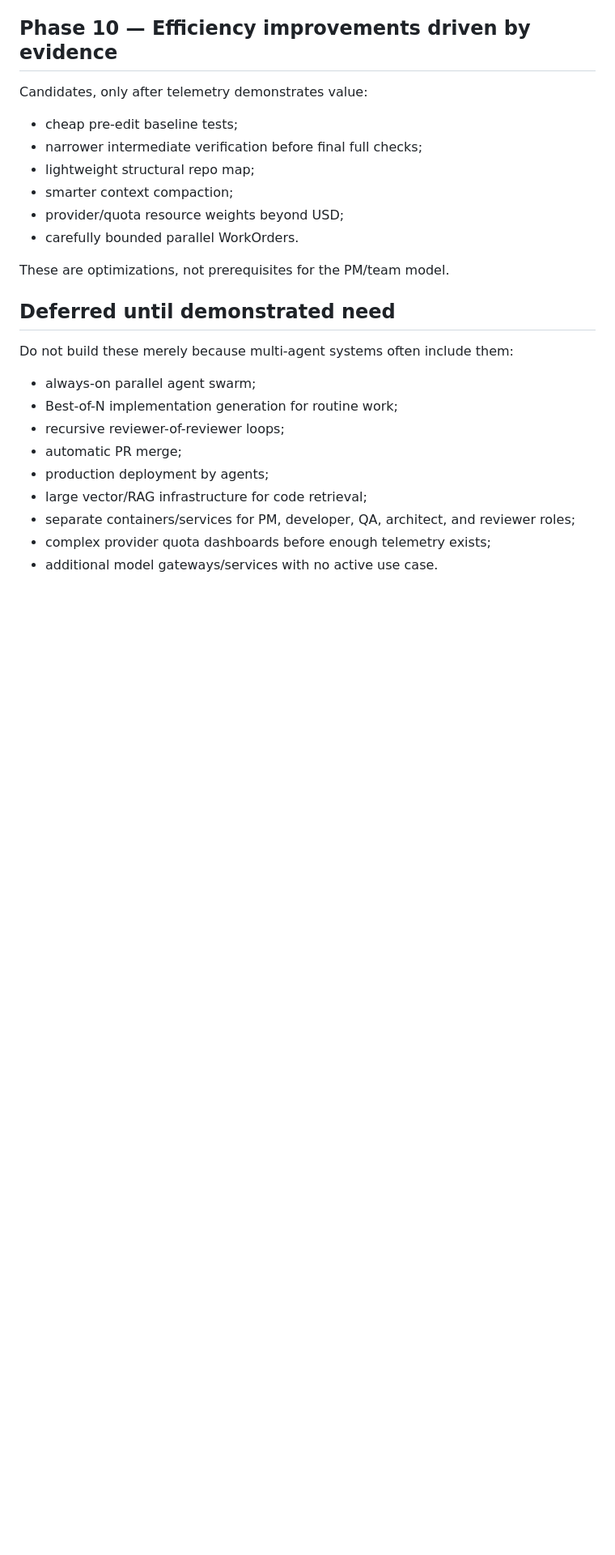
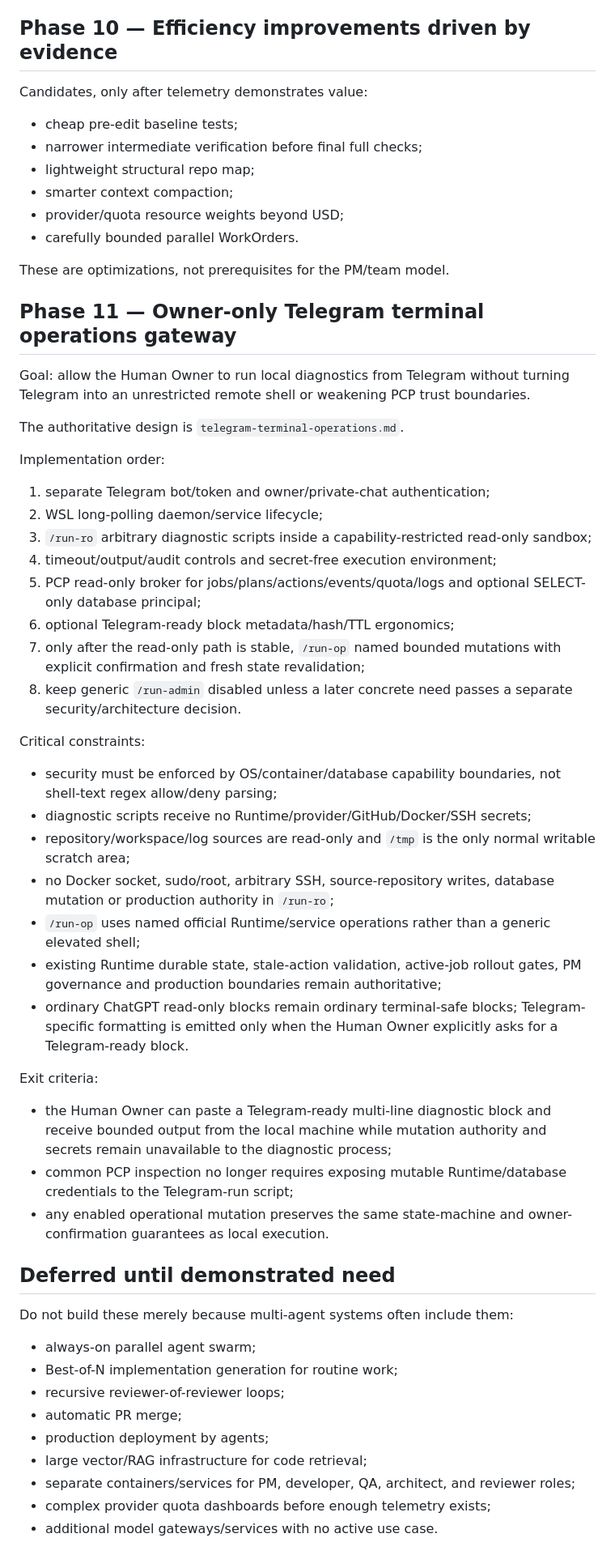
Before and after one commit to sonvhse06072/personal-coding-platform, a Markdown page: docs/project/roadmap.md, the part around the change. Shown at 81% size. Drawn GitHub-style; blank space fills up the shorter version.

Commit message:
docs: add Telegram terminal operations roadmap phase

```diff
--- a/docs/project/roadmap.md
+++ b/docs/project/roadmap.md
@@ -238,6 +238,39 @@ Candidates, only after telemetry demonstrates value:
 
 These are optimizations, not prerequisites for the PM/team model.
 
+## Phase 11 — Owner-only Telegram terminal operations gateway
+
+Goal: allow the Human Owner to run local diagnostics from Telegram without turning Telegram into an unrestricted remote shell or weakening PCP trust boundaries.
+
+The authoritative design is `telegram-terminal-operations.md`.
+
+Implementation order:
+
+1. separate Telegram bot/token and owner/private-chat authentication;
+2. WSL long-polling daemon/service lifecycle;
+3. `/run-ro` arbitrary diagnostic scripts inside a capability-restricted read-only sandbox;
+4. timeout/output/audit controls and secret-free execution environment;
+5. PCP read-only broker for jobs/plans/actions/events/quota/logs and optional SELECT-only database principal;
+6. optional Telegram-ready block metadata/hash/TTL ergonomics;
+7. only after the read-only path is stable, `/run-op` named bounded mutations with explicit confirmation and fresh state revalidation;
+8. keep generic `/run-admin` disabled unless a later concrete need passes a separate security/architecture decision.
+
+Critical constraints:
+
+- security must be enforced by OS/container/database capability boundaries, not shell-text regex allow/deny parsing;
+- diagnostic scripts receive no Runtime/provider/GitHub/Docker/SSH secrets;
+- repository/workspace/log sources are read-only and `/tmp` is the only normal writable scratch area;
+- no Docker socket, sudo/root, arbitrary SSH, source-repository writes, database mutation or production authority in `/run-ro`;
+- `/run-op` uses named official Runtime/service operations rather than a generic elevated shell;
+- existing Runtime durable state, stale-action validation, active-job rollout gates, PM governance and production boundaries remain authoritative;
+- ordinary ChatGPT read-only blocks remain ordinary terminal-safe blocks; Telegram-specific formatting is emitted only when the Human Owner explicitly asks for a Telegram-ready block.
+
+Exit criteria:
+
+- the Human Owner can paste a Telegram-ready multi-line diagnostic block and receive bounded output from the local machine while mutation authority and secrets remain unavailable to the diagnostic process;
+- common PCP inspection no longer requires exposing mutable Runtime/database credentials to the Telegram-run script;
+- any enabled operational mutation preserves the same state-machine and owner-confirmation guarantees as local execution.
+
 ## Deferred until demonstrated need
 
 Do not build these merely because multi-agent systems often include them:
```
